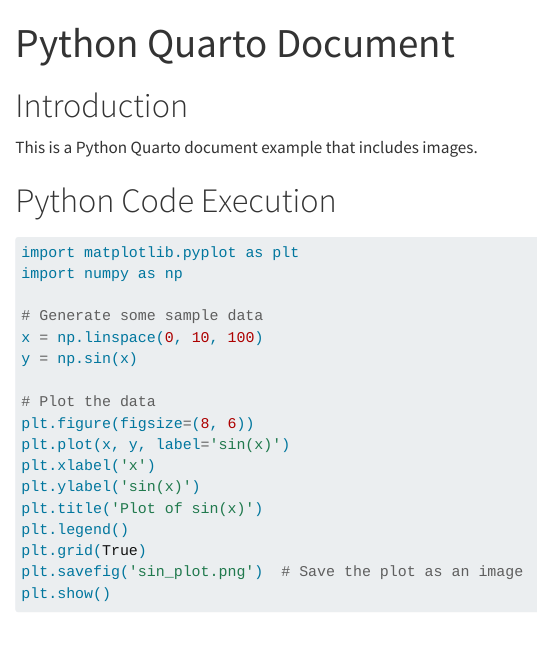
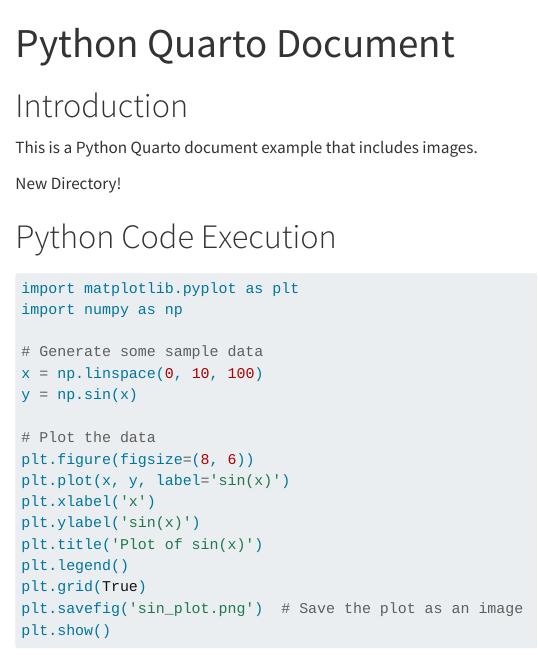
Before and after one commit to vivid-storage/quarto-directory, a Quarto document (new-directory/quarto.qmd): the page in a window 1100 px wide, from its top. Rendered offline with R 4.5, knitr and Pandoc in place of Quarto, with nearby package versions.

Commit message:
Update quarto.qmd

```diff
--- a/new-directory/quarto.qmd
+++ b/new-directory/quarto.qmd
@@ -5,6 +5,8 @@ title: Python Quarto Document
 # Introduction
 
 This is a Python Quarto document example that includes images.
+
+New Directory!
 
 # Python Code Execution
 
```
